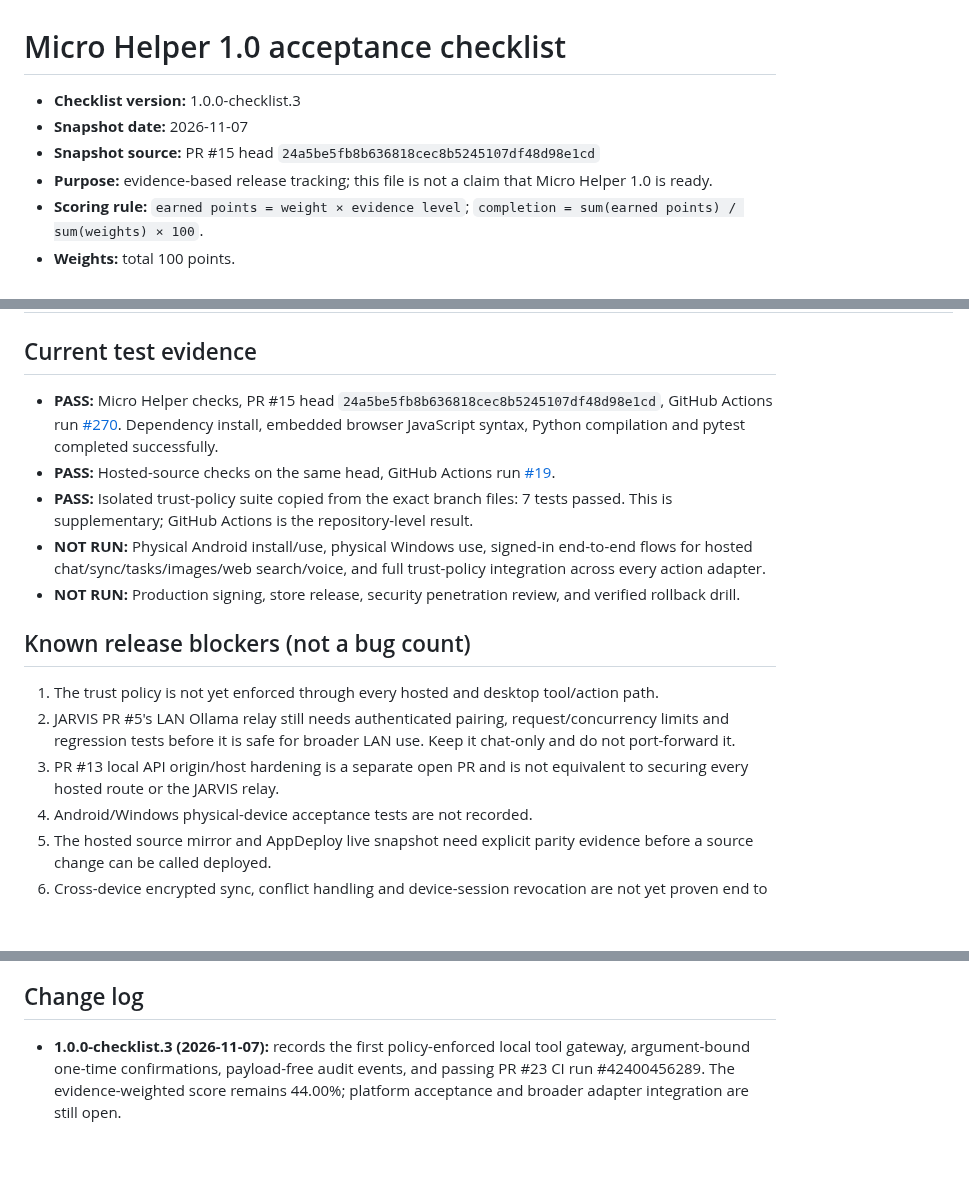
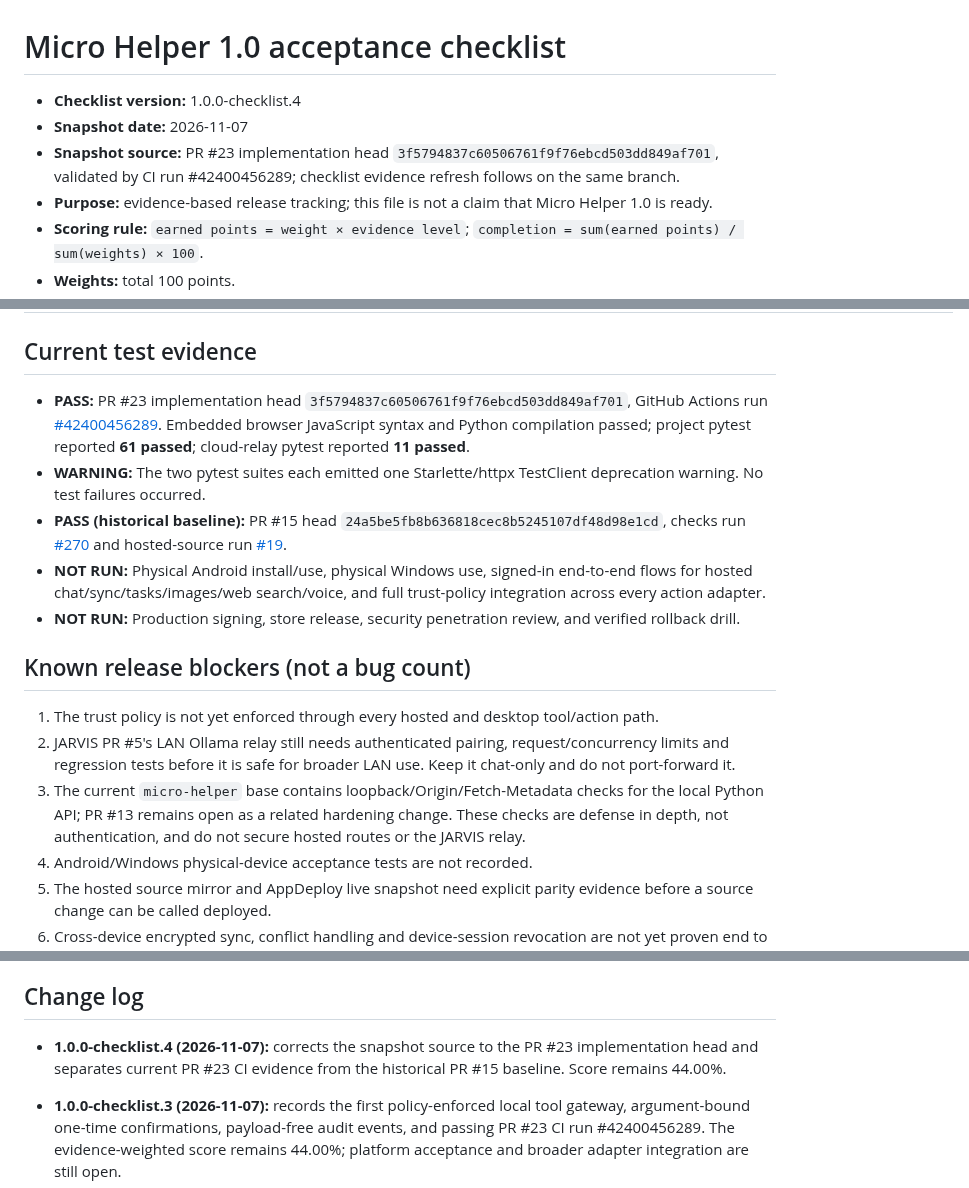
Before and after one commit to dominixe2/springtrap-, a Markdown page: docs/MICRO_HELPER_1_0_CHECKLIST.md, 3 parts joined by grey strips. GitHub-like rendering; blank space fills up the shorter version.

Commit message:
docs: correct checklist evidence snapshot and test history

```diff
--- a/docs/MICRO_HELPER_1_0_CHECKLIST.md
+++ b/docs/MICRO_HELPER_1_0_CHECKLIST.md
@@ -1,8 +1,8 @@
 # Micro Helper 1.0 acceptance checklist
 
-- **Checklist version:** 1.0.0-checklist.3
+- **Checklist version:** 1.0.0-checklist.4
 - **Snapshot date:** 2026-11-07
-- **Snapshot source:** PR #15 head `24a5be5fb8b636818cec8b5245107df48d98e1cd`
+- **Snapshot source:** PR #23 implementation head `3f5794837c60506761f9f76ebcd503dd849af701`, validated by CI run #42400456289; checklist evidence refresh follows on the same branch.
 - **Purpose:** evidence-based release tracking; this file is not a claim that Micro Helper 1.0 is ready.
 - **Scoring rule:** `earned points = weight × evidence level`; `completion = sum(earned points) / sum(weights) × 100`.
 - **Weights:** total 100 points.
@@ -38,9 +38,9 @@ A level may be raised only when new implementation and evidence are linked in th
 
 ## Current test evidence
 
-- **PASS:** Micro Helper checks, PR #15 head `24a5be5fb8b636818cec8b5245107df48d98e1cd`, GitHub Actions run [#270](https://github.com/dominixe2/springtrap-/actions/runs/42267396572). Dependency install, embedded browser JavaScript syntax, Python compilation and pytest completed successfully.
-- **PASS:** Hosted-source checks on the same head, GitHub Actions run [#19](https://github.com/dominixe2/springtrap-/actions/runs/42267396582).
-- **PASS:** Isolated trust-policy suite copied from the exact branch files: 7 tests passed. This is supplementary; GitHub Actions is the repository-level result.
+- **PASS:** PR #23 implementation head `3f5794837c60506761f9f76ebcd503dd849af701`, GitHub Actions run [#42400456289](https://github.com/dominixe2/springtrap-/actions/runs/42400456289). Embedded browser JavaScript syntax and Python compilation passed; project pytest reported **61 passed**; cloud-relay pytest reported **11 passed**.
+- **WARNING:** The two pytest suites each emitted one Starlette/httpx TestClient deprecation warning. No test failures occurred.
+- **PASS (historical baseline):** PR #15 head `24a5be5fb8b636818cec8b5245107df48d98e1cd`, checks run [#270](https://github.com/dominixe2/springtrap-/actions/runs/42267396572) and hosted-source run [#19](https://github.com/dominixe2/springtrap-/actions/runs/42267396582).
 - **NOT RUN:** Physical Android install/use, physical Windows use, signed-in end-to-end flows for hosted chat/sync/tasks/images/web search/voice, and full trust-policy integration across every action adapter.
 - **NOT RUN:** Production signing, store release, security penetration review, and verified rollback drill.
 
@@ -48,7 +48,7 @@ A level may be raised only when new implementation and evidence are linked in th
 
 1. The trust policy is not yet enforced through every hosted and desktop tool/action path.
 2. JARVIS PR #5's LAN Ollama relay still needs authenticated pairing, request/concurrency limits and regression tests before it is safe for broader LAN use. Keep it chat-only and do not port-forward it.
-3. PR #13 local API origin/host hardening is a separate open PR and is not equivalent to securing every hosted route or the JARVIS relay.
+3. The current `micro-helper` base contains loopback/Origin/Fetch-Metadata checks for the local Python API; PR #13 remains open as a related hardening change. These checks are defense in depth, not authentication, and do not secure hosted routes or the JARVIS relay.
 4. Android/Windows physical-device acceptance tests are not recorded.
 5. The hosted source mirror and AppDeploy live snapshot need explicit parity evidence before a source change can be called deployed.
 6. Cross-device encrypted sync, conflict handling and device-session revocation are not yet proven end to end.
@@ -63,6 +63,8 @@ A level may be raised only when new implementation and evidence are linked in th
 
 ## Change log
 
+- **1.0.0-checklist.4 (2026-11-07):** corrects the snapshot source to the PR #23 implementation head and separates current PR #23 CI evidence from the historical PR #15 baseline. Score remains 44.00%.
+
 - **1.0.0-checklist.3 (2026-11-07):** records the first policy-enforced local tool gateway, argument-bound one-time confirmations, payload-free audit events, and passing PR #23 CI run #42400456289. The evidence-weighted score remains 44.00%; platform acceptance and broader adapter integration are still open.
 
 - **1.0.0-checklist.2 (2026-11-07):** records the first local API tool-gateway integration, one-time argument-bound confirmations and payload-free audit log. Evidence-weighted score remains 44.00% pending current branch CI and target-platform acceptance.
```
